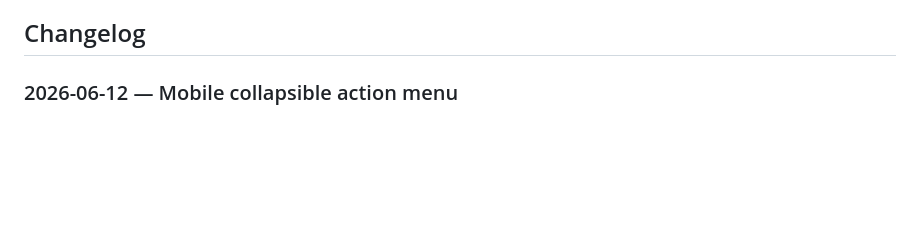
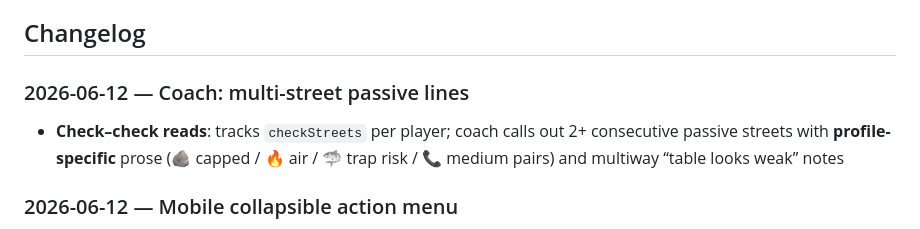
Before and after one commit to best-trading-indicator-tools/poker, a Markdown page: README.md, the part around the change. Rendered like a GitHub page; blank space fills up the shorter version.

Commit message:
Document check-check passive line reads in README changelog.
Co-authored-by: Cursor <cursoragent@cursor.com>

```diff
--- a/README.md
+++ b/README.md
@@ -122,6 +122,9 @@ As pressure rises, an adapting bot lowers the equity it needs to continue, widen
 - **GTO mini-solver** (heads-up postflop): runs CFR on an abstracted tree — current street, 66%-pot + all-in sizings, 8 strength buckets, rollout-valued leaves — and prints the equilibrium mix with EVs. Directionally GTO, not solver-exact (multiway pots have no computable GTO, as with commercial solvers).
 
 ## Changelog
+
+### 2026-06-12 — Coach: multi-street passive lines
+- **Check–check reads**: tracks `checkStreets` per player; coach calls out 2+ consecutive passive streets with **profile-specific** prose (🪨 capped / 🔥 air / 🦈 trap risk / 📞 medium pairs) and multiway “table looks weak” notes
 
 ### 2026-06-12 — Mobile collapsible action menu
 - **Tap-to-open action panel (landscape right)**: on phones in forced/native landscape, a scrollable panel slides in from the **landscape right** (inside the rotated game frame); tap **◀ Menu** / **◀ Your turn**, tap the table to dismiss
```
